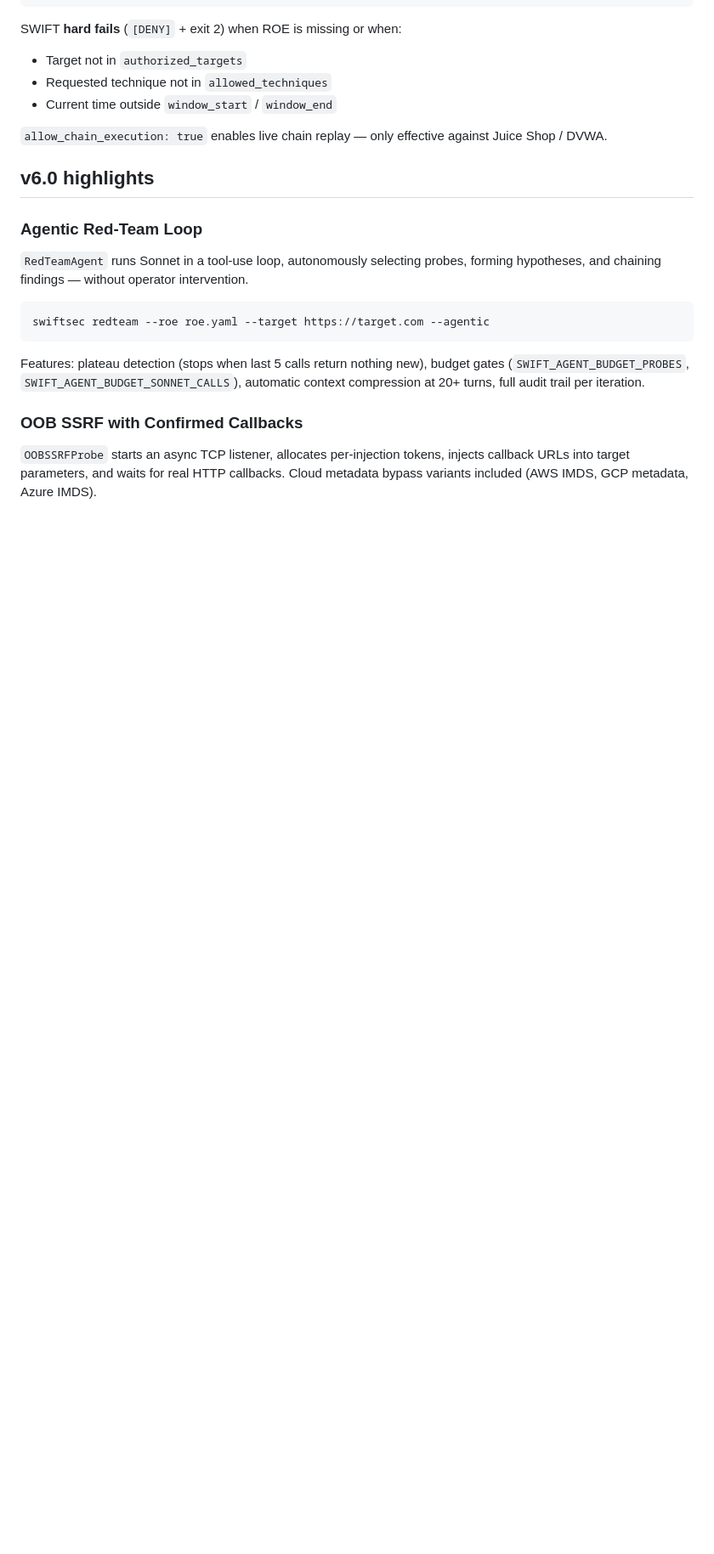
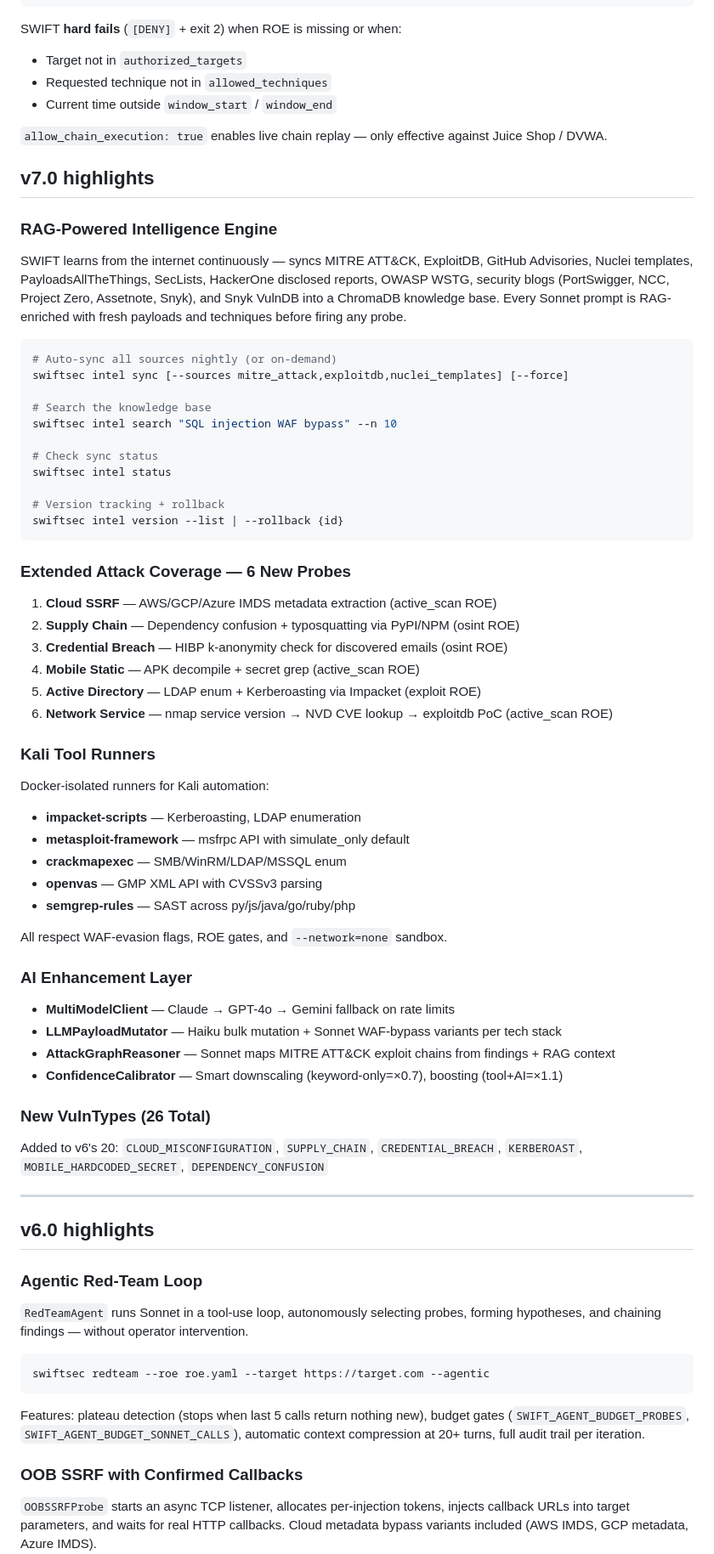
Before and after one commit to jellaharshith/SWIFT, a Markdown page: README.md, the part around one of its changes. Shown at 85% size. Rendered like a GitHub page; blank space fills up the shorter version.

````diff
--- a/README.md
+++ b/README.md
@@ -142,6 +180,59 @@ SWIFT **hard fails** (`[DENY]` + exit 2) when ROE is missing or when:
 - Current time outside `window_start` / `window_end`
 
 `allow_chain_execution: true` enables live chain replay — only effective against Juice Shop / DVWA.
+
+## v7.0 highlights
+
+### RAG-Powered Intelligence Engine
+
+SWIFT learns from the internet continuously — syncs MITRE ATT&CK, ExploitDB, GitHub Advisories, Nuclei templates, PayloadsAllTheThings, SecLists, HackerOne disclosed reports, OWASP WSTG, security blogs (PortSwigger, NCC, Project Zero, Assetnote, Snyk), and Snyk VulnDB into a ChromaDB knowledge base. Every Sonnet prompt is RAG-enriched with fresh payloads and techniques before firing any probe.
+
+```bash
+# Auto-sync all sources nightly (or on-demand)
+swiftsec intel sync [--sources mitre_attack,exploitdb,nuclei_templates] [--force]
+
+# Search the knowledge base
+swiftsec intel search "SQL injection WAF bypass" --n 10
+
+# Check sync status
+swiftsec intel status
+
+# Version tracking + rollback
+swiftsec intel version --list | --rollback {id}
+```
+
+### Extended Attack Coverage — 6 New Probes
+
+1. **Cloud SSRF** — AWS/GCP/Azure IMDS metadata extraction (active_scan ROE)
+2. **Supply Chain** — Dependency confusion + typosquatting via PyPI/NPM (osint ROE)
+3. **Credential Breach** — HIBP k-anonymity check for discovered emails (osint ROE)
+4. **Mobile Static** — APK decompile + secret grep (active_scan ROE)
+5. **Active Directory** — LDAP enum + Kerberoasting via Impacket (exploit ROE)
+6. **Network Service** — nmap service version → NVD CVE lookup → exploitdb PoC (active_scan ROE)
+
+### Kali Tool Runners
+
+Docker-isolated runners for Kali automation:
+- **impacket-scripts** — Kerberoasting, LDAP enumeration
+- **metasploit-framework** — msfrpc API with simulate_only default
+- **crackmapexec** — SMB/WinRM/LDAP/MSSQL enum
+- **openvas** — GMP XML API with CVSSv3 parsing
+- **semgrep-rules** — SAST across py/js/java/go/ruby/php
+
+All respect WAF-evasion flags, ROE gates, and `--network=none` sandbox.
+
+### AI Enhancement Layer
+
+- **MultiModelClient** — Claude → GPT-4o → Gemini fallback on rate limits
+- **LLMPayloadMutator** — Haiku bulk mutation + Sonnet WAF-bypass variants per tech stack
+- **AttackGraphReasoner** — Sonnet maps MITRE ATT&CK exploit chains from findings + RAG context
+- **ConfidenceCalibrator** — Smart downscaling (keyword-only=×0.7), boosting (tool+AI=×1.1)
+
+### New VulnTypes (26 Total)
+
+Added to v6's 20: `CLOUD_MISCONFIGURATION`, `SUPPLY_CHAIN`, `CREDENTIAL_BREACH`, `KERBEROAST`, `MOBILE_HARDCODED_SECRET`, `DEPENDENCY_CONFUSION`
+
+---
 
 ## v6.0 highlights
 
````
Also changed, not shown: other parts of README.md (+83 -20 lines).
